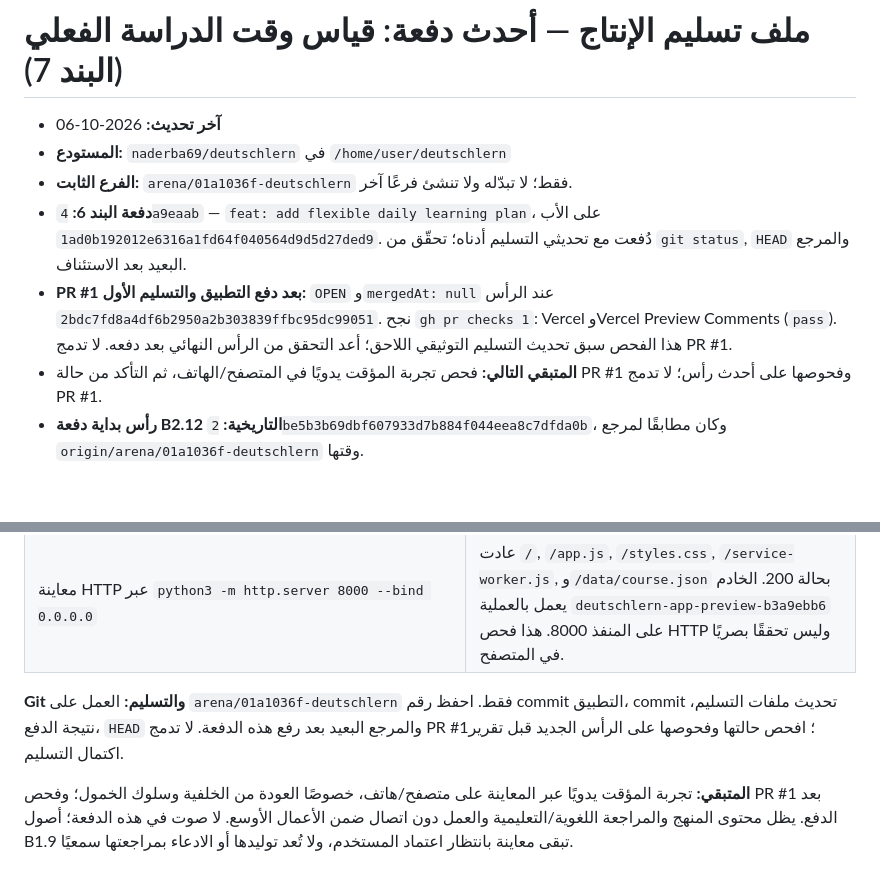
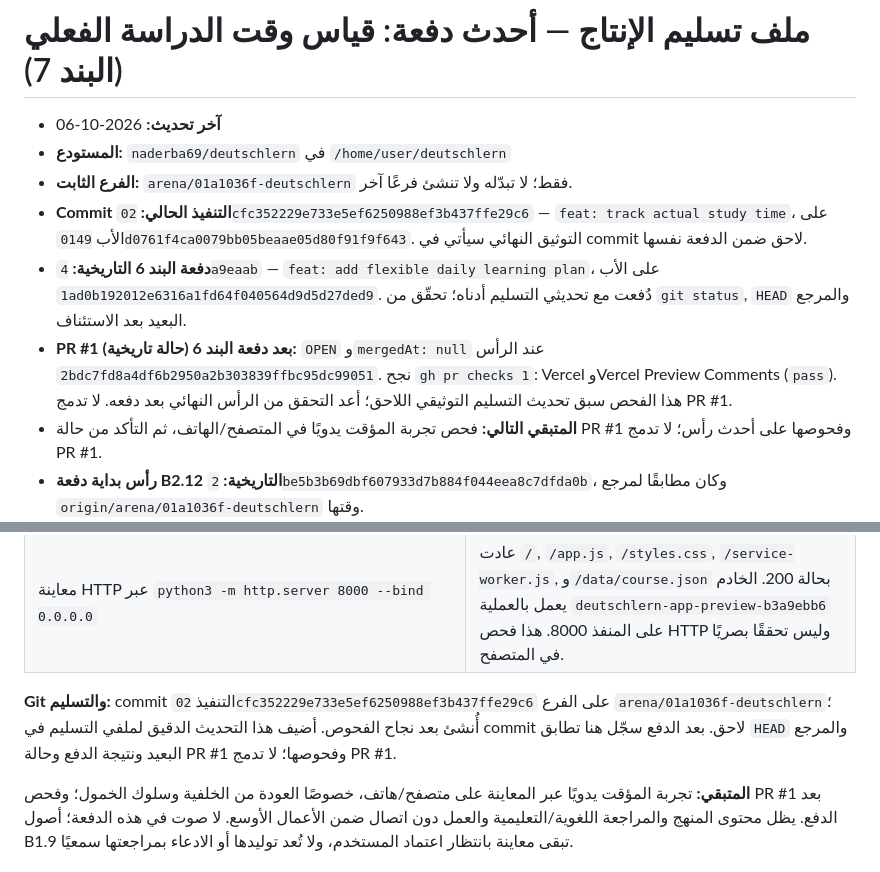
Before and after one commit to naderba69/deutschlern, a Markdown page: data/production-handoff.md, 2 parts joined by grey strips. Drawn GitHub-style; blank space fills up the shorter version.

Commit message:
docs: hand off actual study time
Co-authored-by: arena-agent <297053741+arena-agent@users.noreply.github.com>

```diff
--- a/data/production-handoff.md
+++ b/data/production-handoff.md
@@ -3,8 +3,9 @@
 - **آخر تحديث:** 2026-10-06
 - **المستودع:** `naderba69/deutschlern` في `/home/user/deutschlern`
 - **الفرع الثابت:** `arena/01a1036f-deutschlern` فقط؛ لا تبدّله ولا تنشئ فرعًا آخر.
-- **دفعة البند 6:** `4a9eaab` — `feat: add flexible daily learning plan`، على الأب `1ad0b192012e6316a1fd64f040564d9d5d27ded9`. دُفعت مع تحديثي التسليم أدناه؛ تحقّق من `git status`, `HEAD` والمرجع البعيد بعد الاستئناف.
-- **PR #1 بعد دفع التطبيق والتسليم الأول:** `OPEN` و`mergedAt: null` عند الرأس `2bdc7fd8a4df6b2950a2b303839ffbc95dc99051`. نجح `gh pr checks 1`: Vercel وVercel Preview Comments (`pass`). هذا الفحص سبق تحديث التسليم التوثيقي اللاحق؛ أعد التحقق من الرأس النهائي بعد دفعه. لا تدمج PR #1.
+- **Commit التنفيذ الحالي:** `02cfc352229e733e5ef6250988ef3b437ffe29c6` — `feat: track actual study time`، على الأب `0149d0761f4ca0079bb05beaae05d80f91f9f643`. التوثيق النهائي سيأتي في commit لاحق ضمن الدفعة نفسها.
+- **دفعة البند 6 التاريخية:** `4a9eaab` — `feat: add flexible daily learning plan`، على الأب `1ad0b192012e6316a1fd64f040564d9d5d27ded9`. دُفعت مع تحديثي التسليم أدناه؛ تحقّق من `git status`, `HEAD` والمرجع البعيد بعد الاستئناف.
+- **PR #1 بعد دفعة البند 6 (حالة تاريخية):** `OPEN` و`mergedAt: null` عند الرأس `2bdc7fd8a4df6b2950a2b303839ffbc95dc99051`. نجح `gh pr checks 1`: Vercel وVercel Preview Comments (`pass`). هذا الفحص سبق تحديث التسليم التوثيقي اللاحق؛ أعد التحقق من الرأس النهائي بعد دفعه. لا تدمج PR #1.
 - **المتبقي التالي:** فحص تجربة المؤقت يدويًا في المتصفح/الهاتف، ثم التأكد من حالة PR #1 وفحوصها على أحدث رأس؛ لا تدمج PR #1.
 - **رأس بداية دفعة B2.12 التاريخية:** `2be5b3b69dbf607933d7b884f044eea8c7dfda0b`، وكان مطابقًا لمرجع `origin/arena/01a1036f-deutschlern` وقتها.
 - **Commit إنتاج B2.12:** `9223083a0b0ed96622d5da6769b88b7f8ade7df3` — `feat: produce B2.12 assessment`، على الأب `2be5b3b69dbf607933d7b884f044eea8c7dfda0b`؛ دُفع إلى `origin/arena/01a1036f-deutschlern`.
@@ -36,7 +37,7 @@
 | `git diff --check` | نجح. |
 | معاينة HTTP عبر `python3 -m http.server 8000 --bind 0.0.0.0` | عادت `/`, `/app.js`, `/styles.css`, `/service-worker.js`, و`/data/course.json` بحالة 200. الخادم يعمل بالعملية `deutschlern-app-preview-b3a9ebb6` على المنفذ 8000. هذا فحص HTTP وليس تحققًا بصريًا في المتصفح. |
 
-**Git والتسليم:** العمل على `arena/01a1036f-deutschlern` فقط. احفظ رقم commit التطبيق، commit تحديث ملفات التسليم، نتيجة الدفع، `HEAD` والمرجع البعيد بعد رفع هذه الدفعة. لا تدمج PR #1؛ افحص حالتها وفحوصها على الرأس الجديد قبل تقرير اكتمال التسليم.
+**Git والتسليم:** commit التنفيذ `02cfc352229e733e5ef6250988ef3b437ffe29c6` على الفرع `arena/01a1036f-deutschlern`؛ أُنشئ بعد نجاح الفحوص. أضيف هذا التحديث الدقيق لملفي التسليم في commit لاحق. بعد الدفع سجّل هنا تطابق `HEAD` والمرجع البعيد ونتيجة الدفع وحالة PR #1 وفحوصها؛ لا تدمج PR #1.
 
 **المتبقي:** تجربة المؤقت يدويًا عبر المعاينة على متصفح/هاتف، خصوصًا العودة من الخلفية وسلوك الخمول؛ وفحص PR #1 بعد الدفع. يظل محتوى المنهج والمراجعة اللغوية/التعليمية والعمل دون اتصال ضمن الأعمال الأوسع. لا صوت في هذه الدفعة؛ أصول B1.9 تبقى معاينة بانتظار اعتماد المستخدم، ولا تُعد توليدها أو الادعاء بمراجعتها سمعيًا.
 
```
Also changed, not shown: PROFESSIONAL_CONTINUATION_PROMPT_AR.md (+3 -2 lines).
